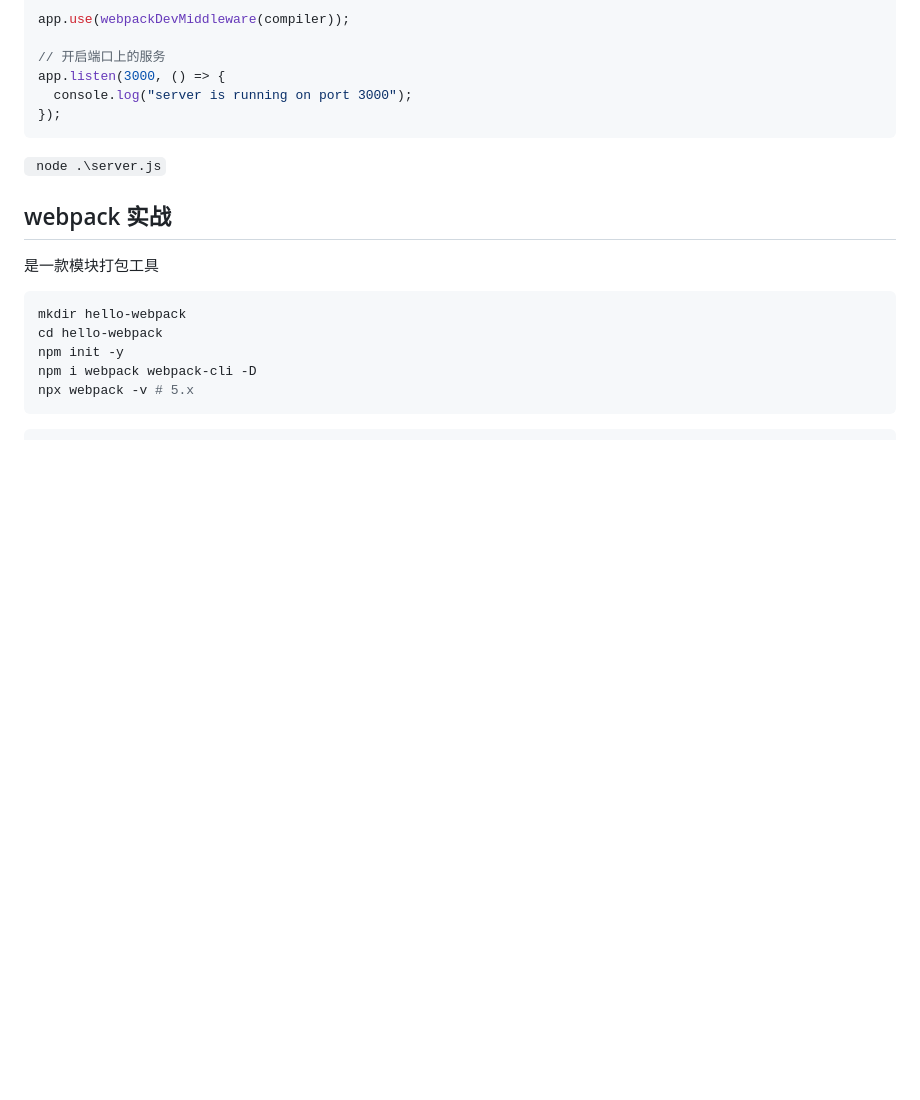
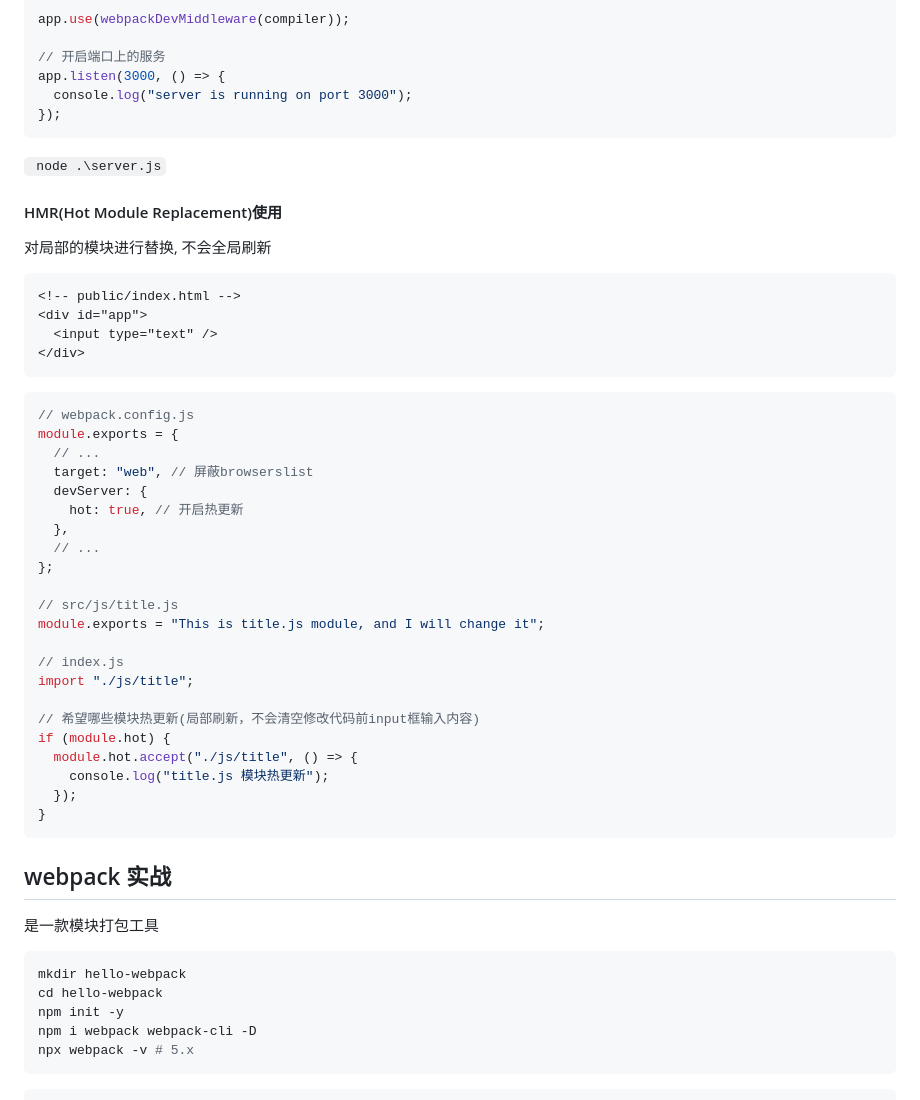
Before and after one commit to thinkerr24/lg-full-stack, a Markdown page: ch4-tool/part1-webapck/webpack1.md, the part around the change. GitHub-like rendering; blank space fills up the shorter version.

Commit message:
HMR使用

````diff
--- a/ch4-tool/part1-webapck/webpack1.md
+++ b/ch4-tool/part1-webapck/webpack1.md
@@ -873,6 +873,42 @@ app.listen(3000, () => {
 
 ` node .\server.js`
 
+#### HMR(Hot Module Replacement)使用
+
+对局部的模块进行替换, 不会全局刷新
+
+```html
+<!-- public/index.html -->
+<div id="app">
+  <input type="text" />
+</div>
+```
+
+```js
+// webpack.config.js
+module.exports = {
+  // ...
+  target: "web", // 屏蔽browserslist
+  devServer: {
+    hot: true, // 开启热更新
+  },
+  // ...
+};
+
+// src/js/title.js
+module.exports = "This is title.js module, and I will change it";
+
+// index.js
+import "./js/title";
+
+// 希望哪些模块热更新(局部刷新，不会清空修改代码前input框输入内容)
+if (module.hot) {
+  module.hot.accept("./js/title", () => {
+    console.log("title.js 模块热更新");
+  });
+}
+```
+
 ## webpack 实战
 
 是一款模块打包工具
````
